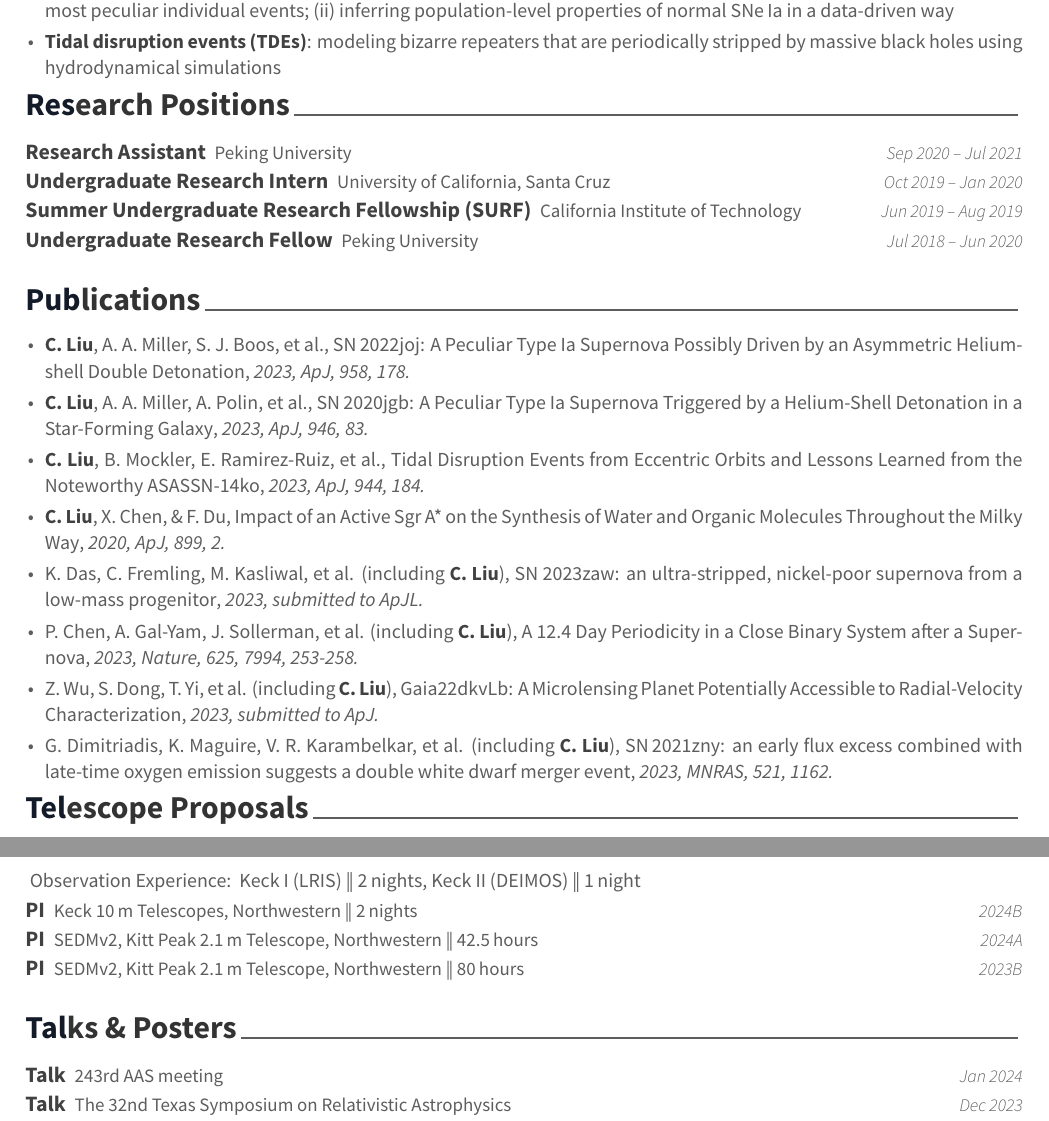
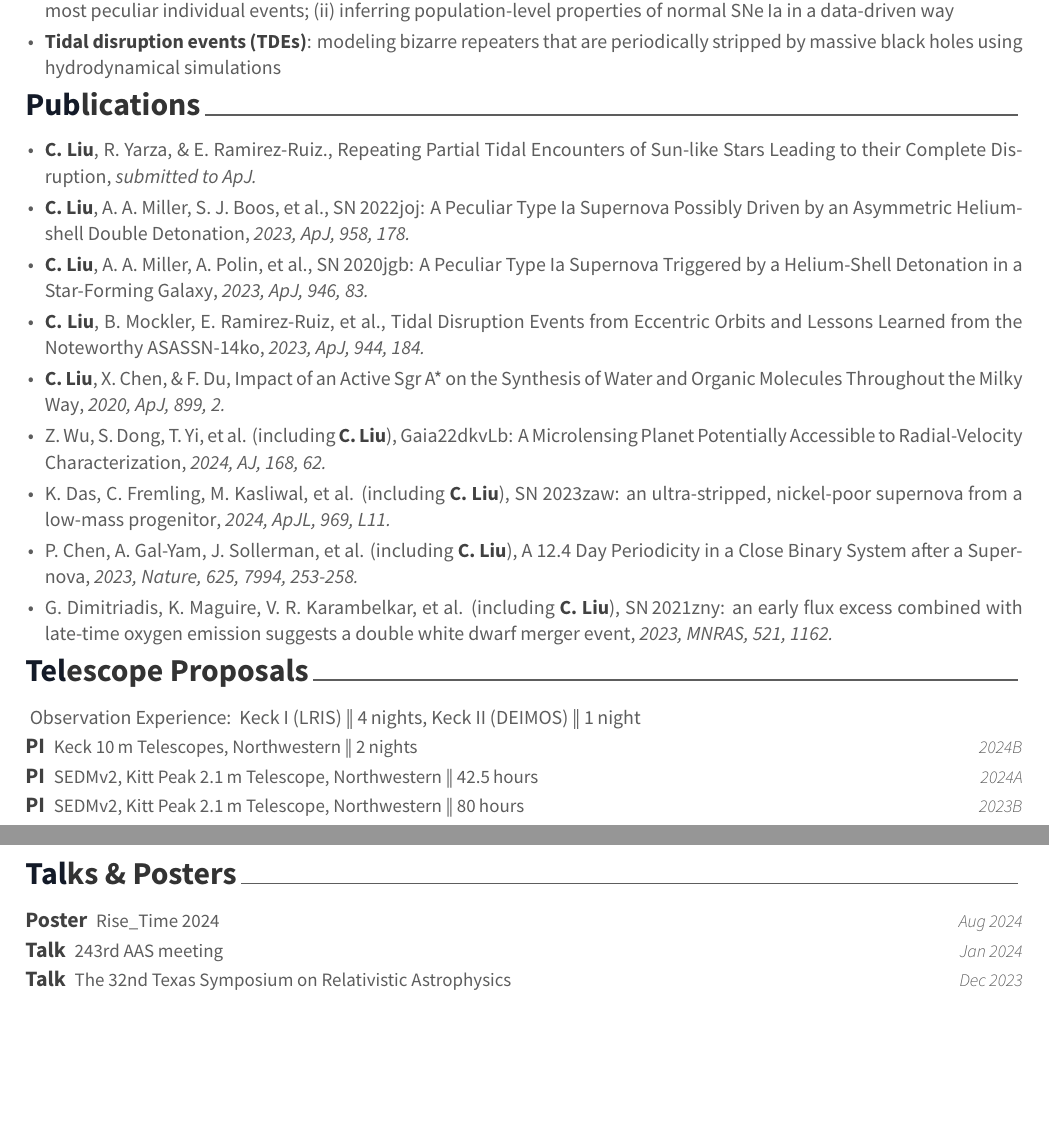
Before and after one commit to slowdivePTG/slowdivePTG.github.io, a LaTeX CV (cv/resume_cv.tex, which reads cv/cv-sections/presentation.tex, cv/cv-sections/publications.tex): two parts of pages 1 and 2 of 3, joined at a grey line, cut so that both start at the same text, the shorter picture padded with empty space. Compiled offline with XeLaTeX.

Commit message:
cv updated: aug 12, 2024

```diff
--- a/cv/cv-sections/presentation.tex
+++ b/cv/cv-sections/presentation.tex
@@ -11,6 +11,12 @@
 \begin{cventries}
 
 	%------------------------------------------------
+	\cvsimpentry
+	{Poster}
+	{Rise\_Time 2024}
+	{Aug 2024}
+	{}
+
 	\cvsimpentry
 	{Talk}
 	{243rd AAS meeting}
--- a/cv/cv-sections/publications.tex
+++ b/cv/cv-sections/publications.tex
@@ -15,15 +15,21 @@
 \cvpub
 { % Description(s)
 \begin{cvitems}
+    \item \cvsubpub{\Cliu, R.~Yarza, \& E.~Ramirez-Ruiz.}
+    {}
+    {https://arxiv.org/abs/2406.01670}
+    {Repeating Partial Tidal Encounters of Sun-like Stars Leading to their Complete Disruption}
+    {submitted to ApJ.}
+    %
     \item \cvsubpub
     {\Cliu, A.~A.~Miller, S.~J.~Boos, et al.}
     {}
-    {https://arxiv.org/abs/2308.06319}{SN\,2022joj: A Peculiar Type Ia Supernova Possibly Driven by an Asymmetric Helium-shell Double Detonation}
+    {https://iopscience.iop.org/article/10.3847/1538-4357/acffc9}{SN\,2022joj: A Peculiar Type Ia Supernova Possibly Driven by an Asymmetric Helium-shell Double Detonation}
     {2023, ApJ, 958, 178.}
     %
     \item \cvsubpub{\Cliu, A.~A.~Miller, A.~Polin, et al.}
     {}
-    {https://iopscience.iop.org/article/10.3847/1538-4357/acbb5e/meta}
+    {https://iopscience.iop.org/article/10.3847/1538-4357/acbb5e}
     {SN\,2020jgb: A Peculiar Type Ia Supernova Triggered by a Helium-Shell Detonation in a Star-Forming Galaxy}
     {2023, ApJ, 946, 83.}
     %
@@ -39,23 +45,23 @@
     {Impact of an Active Sgr A* on the Synthesis of Water and Organic Molecules Throughout the Milky Way}
     {2020, ApJ, 899, 2.}
     %
+    \item \cvsubpub{Z.~Wu, S.~Dong, T.~Yi, et al.}
+    {\Cliu}
+    {https://iopscience.iop.org/article/10.3847/1538-3881/ad5203}
+    {Gaia22dkvLb: A Microlensing Planet Potentially Accessible to Radial-Velocity Characterization}
+    {2024, AJ, 168, 62.}
+    %
     \item \cvsubpub{K.~Das, C.~Fremling, M.~Kasliwal, et al.}
     {\Cliu}
-    {https://arxiv.org/abs/2403.08165}
+    {https://iopscience.iop.org/article/10.3847/2041-8213/ad527a}
     {SN 2023zaw: an ultra-stripped, nickel-poor supernova from a low-mass progenitor}
-    {2023, submitted to ApJL.}
+    {2024, ApJL, 969, L11.}
     %
     \item \cvsubpub{P.~Chen, A.~Gal-Yam, J.~Sollerman, et al.}
     {\Cliu}
     {https://www.nature.com/articles/s41586-023-06787-x}
     {A 12.4 Day Periodicity in a Close Binary System after a Supernova}
     {2023, Nature, 625, 7994, 253-258.}
-    %
-    \item \cvsubpub{Z.~Wu, S.~Dong, T.~Yi, et al.}
-    {\Cliu}
-    {https://arxiv.org/abs/2309.03944}
-    {Gaia22dkvLb: A Microlensing Planet Potentially Accessible to Radial-Velocity Characterization}
-    {2023, submitted to ApJ.}
     %
     \item \cvsubpub{G.~Dimitriadis, K.~Maguire, V.~R.~Karambelkar, et al.}
     {\Cliu}
@@ -84,7 +90,7 @@
 
 \cvpub
 { % Description(s)
-{Observation Experience:}\ \ Keck I (LRIS) \| 2\,nights, Keck II (DEIMOS) \| 1\,night
+{Observation Experience:}\ \ Keck I (LRIS) \| 4\,nights, Keck II (DEIMOS) \| 1\,night
 }
 
 %------------------------------------------------
```
Also changed, not shown: _data/cv.yml (+1 -1 lines), cv/resume_cv.tex (+1 -1 lines), cv/resume_cv.pdf.
